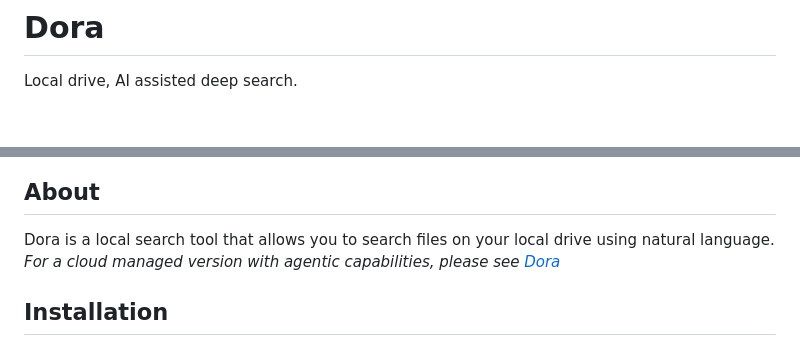
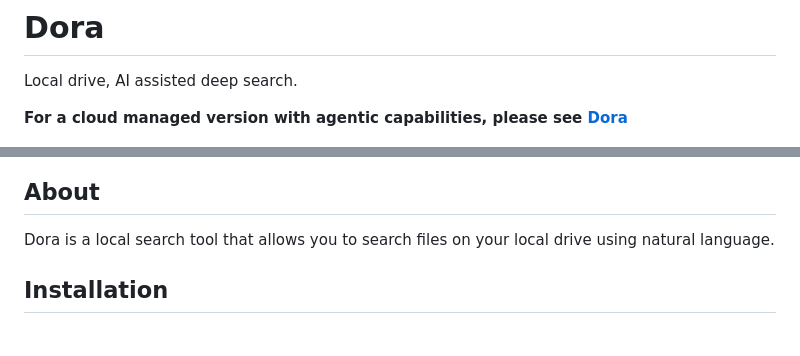
Before and after one commit to space0blaster/dora, a Markdown page: README.md, 2 parts joined by grey strips. Drawn GitHub-style; blank space fills up the shorter version.

```diff
--- a/README.md
+++ b/README.md
@@ -1,13 +1,14 @@
 # Dora
 
 Local drive, AI assisted deep search.
+
+**For a cloud managed version with agentic capabilities, please see [Dora](https://dorafiles.com)**
 
 ![Dora hero image](readme-assets/hero.png)
 
 
 ## About
 Dora is a local search tool that allows you to search files on your local drive using natural language.
-*For a cloud managed version with agentic capabilities, please see [Dora](https://dorafiles.com)*
 
 ## Installation
 
```
